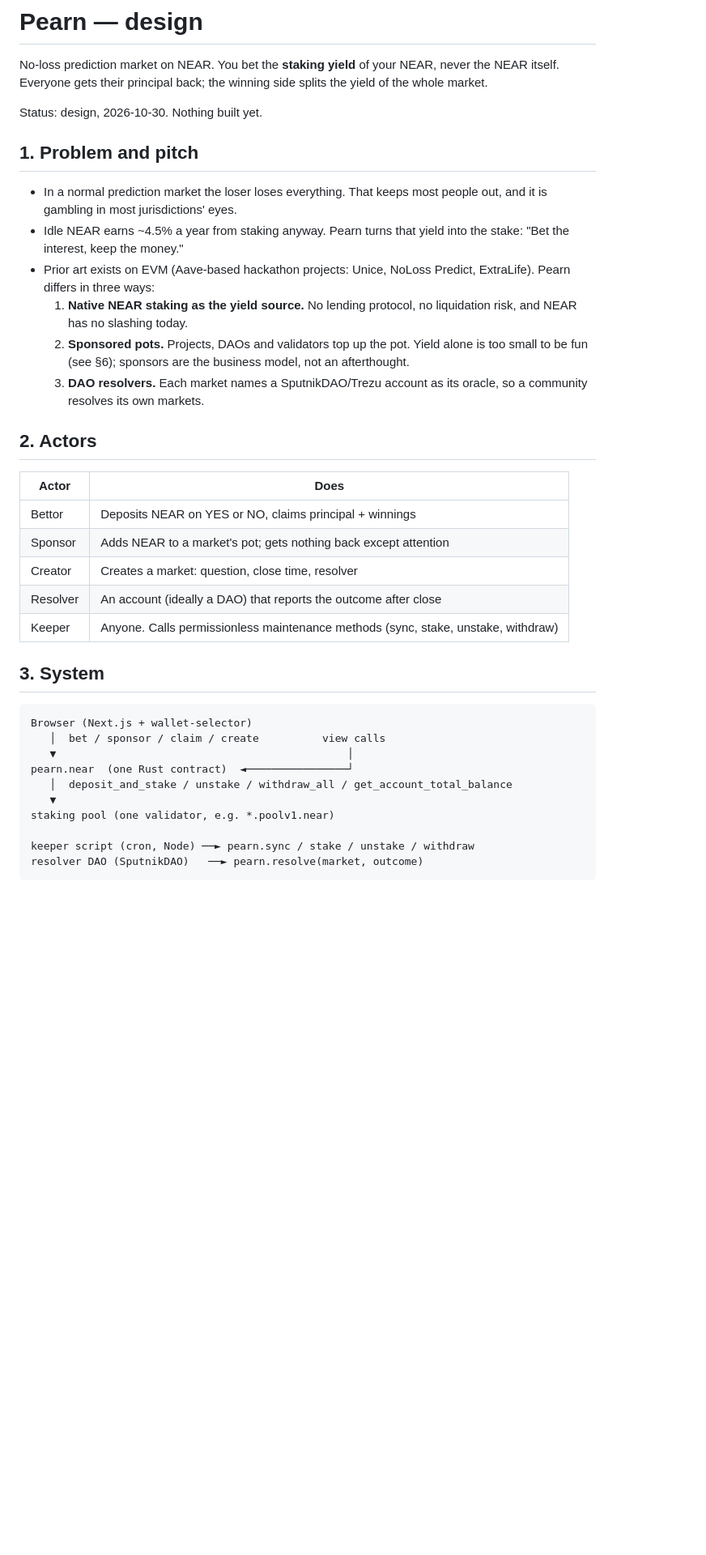
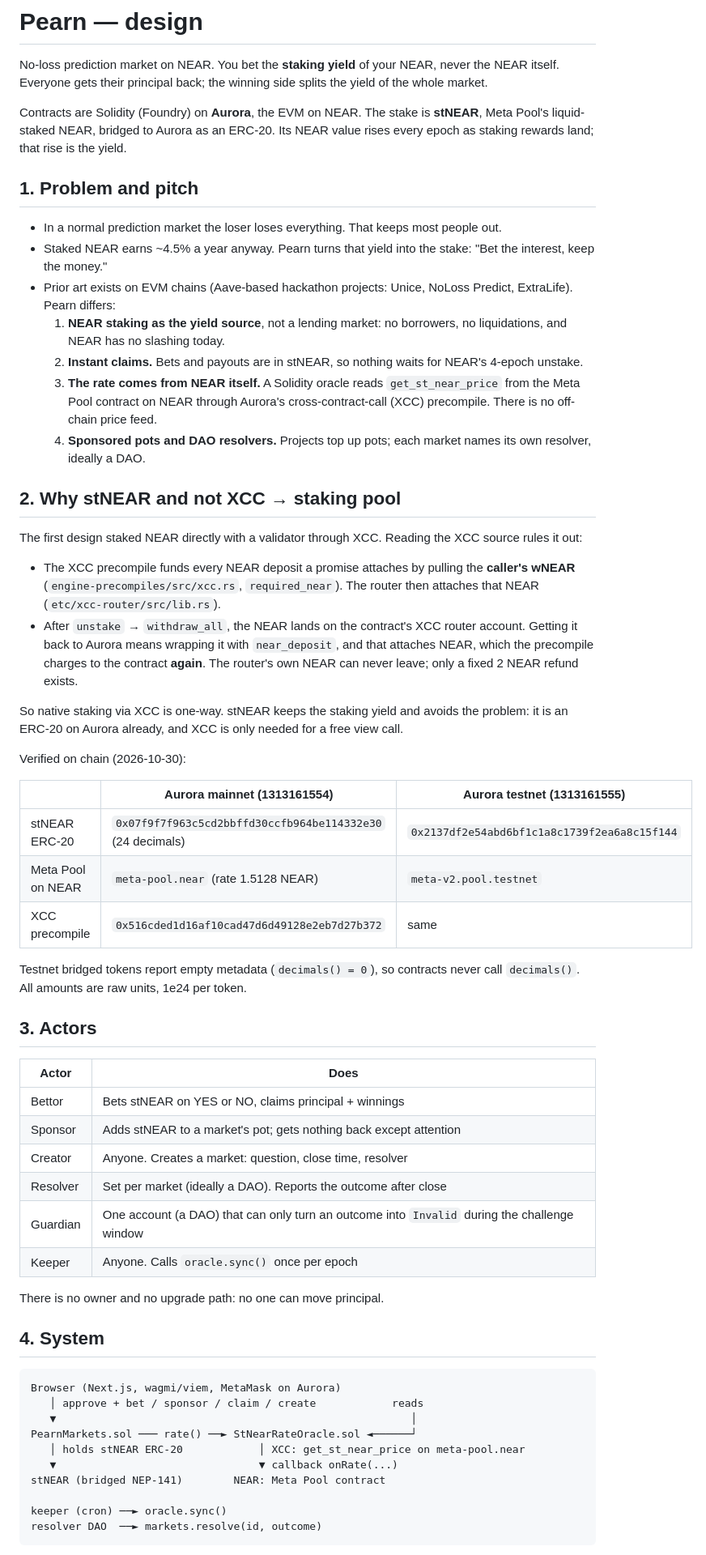
Before and after one commit to pearn-protocol/pearn, a Markdown page: DESIGN.md, the part around one of its changes. Shown at 81% size. Rendered like a GitHub page; blank space fills up the shorter version.

````diff
--- a/DESIGN.md
+++ b/DESIGN.md
@@ -2,39 +2,62 @@
 
 No-loss prediction market on NEAR. You bet the **staking yield** of your NEAR, never the NEAR itself. Everyone gets their principal back; the winning side splits the yield of the whole market.
 
-Status: design, 2026-10-30. Nothing built yet.
+Contracts are Solidity (Foundry) on **Aurora**, the EVM on NEAR. The stake is **stNEAR**, Meta Pool's liquid-staked NEAR, bridged to Aurora as an ERC-20. Its NEAR value rises every epoch as staking rewards land; that rise is the yield.
 
 ## 1. Problem and pitch
 
-- In a normal prediction market the loser loses everything. That keeps most people out, and it is gambling in most jurisdictions' eyes.
-- Idle NEAR earns ~4.5% a year from staking anyway. Pearn turns that yield into the stake: "Bet the interest, keep the money."
-- Prior art exists on EVM (Aave-based hackathon projects: Unice, NoLoss Predict, ExtraLife). Pearn differs in three ways:
-  1. **Native NEAR staking as the yield source.** No lending protocol, no liquidation risk, and NEAR has no slashing today.
-  2. **Sponsored pots.** Projects, DAOs and validators top up the pot. Yield alone is too small to be fun (see §6); sponsors are the business model, not an afterthought.
-  3. **DAO resolvers.** Each market names a SputnikDAO/Trezu account as its oracle, so a community resolves its own markets.
+- In a normal prediction market the loser loses everything. That keeps most people out.
+- Staked NEAR earns ~4.5% a year anyway. Pearn turns that yield into the stake: "Bet the interest, keep the money."
+- Prior art exists on EVM chains (Aave-based hackathon projects: Unice, NoLoss Predict, ExtraLife). Pearn differs:
+  1. **NEAR staking as the yield source**, not a lending market: no borrowers, no liquidations, and NEAR has no slashing today.
+  2. **Instant claims.** Bets and payouts are in stNEAR, so nothing waits for NEAR's 4-epoch unstake.
+  3. **The rate comes from NEAR itself.** A Solidity oracle reads `get_st_near_price` from the Meta Pool contract on NEAR through Aurora's cross-contract-call (XCC) precompile. There is no off-chain price feed.
+  4. **Sponsored pots and DAO resolvers.** Projects top up pots; each market names its own resolver, ideally a DAO.
 
-## 2. Actors
+## 2. Why stNEAR and not XCC → staking pool
+
+The first design staked NEAR directly with a validator through XCC. Reading the XCC source rules it out:
+
+- The XCC precompile funds every NEAR deposit a promise attaches by pulling the **caller's wNEAR** (`engine-precompiles/src/xcc.rs`, `required_near`). The router then attaches that NEAR (`etc/xcc-router/src/lib.rs`).
+- After `unstake` → `withdraw_all`, the NEAR lands on the contract's XCC router account. Getting it back to Aurora means wrapping it with `near_deposit`, and that attaches NEAR, which the precompile charges to the contract **again**. The router's own NEAR can never leave; only a fixed 2 NEAR refund exists.
+
+So native staking via XCC is one-way. stNEAR keeps the staking yield and avoids the problem: it is an ERC-20 on Aurora already, and XCC is only needed for a free view call.
+
+Verified on chain (2026-10-30):
+
+| | Aurora mainnet (1313161554) | Aurora testnet (1313161555) |
+|---|---|---|
+| stNEAR ERC-20 | `0x07f9f7f963c5cd2bbffd30ccfb964be114332e30` (24 decimals) | `0x2137df2e54abd6bf1c1a8c1739f2ea6a8c15f144` |
+| Meta Pool on NEAR | `meta-pool.near` (rate 1.5128 NEAR) | `meta-v2.pool.testnet` |
+| XCC precompile | `0x516cded1d16af10cad47d6d49128e2eb7d27b372` | same |
+
+Testnet bridged tokens report empty metadata (`decimals() = 0`), so contracts never call `decimals()`. All amounts are raw units, 1e24 per token.
+
+## 3. Actors
 
 | Actor | Does |
 |---|---|
-| Bettor | Deposits NEAR on YES or NO, claims principal + winnings |
-| Sponsor | Adds NEAR to a market's pot; gets nothing back except attention |
-| Creator | Creates a market: question, close time, resolver |
-| Resolver | An account (ideally a DAO) that reports the outcome after close |
-| Keeper | Anyone. Calls permissionless maintenance methods (sync, stake, unstake, withdraw) |
+| Bettor | Bets stNEAR on YES or NO, claims principal + winnings |
+| Sponsor | Adds stNEAR to a market's pot; gets nothing back except attention |
+| Creator | Anyone. Creates a market: question, close time, resolver |
+| Resolver | Set per market (ideally a DAO). Reports the outcome after close |
+| Guardian | One account (a DAO) that can only turn an outcome into `Invalid` during the challenge window |
+| Keeper | Anyone. Calls `oracle.sync()` once per epoch |
 
-## 3. System
+There is no owner and no upgrade path: no one can move principal.
+
+## 4. System
 
 ```
-Browser (Next.js + wallet-selector)
-   │  bet / sponsor / claim / create          view calls
-   ▼                                              │
-pearn.near  (one Rust contract)  ◄────────────────┘
-   │  deposit_and_stake / unstake / withdraw_all / get_account_total_balance
-   ▼
-staking pool (one validator, e.g. *.poolv1.near)
+Browser (Next.js, wagmi/viem, MetaMask on Aurora)
+   │ approve + bet / sponsor / claim / create            reads
+   ▼                                                        │
+PearnMarkets.sol ─── rate() ──► StNearRateOracle.sol ◄──────┘
+   │ holds stNEAR ERC-20            │ XCC: get_st_near_price on meta-pool.near
+   ▼                                ▼ callback onRate(...)
+stNEAR (bridged NEP-141)        NEAR: Meta Pool contract
 
-keeper script (cron, Node) ──► pearn.sync / stake / unstake / withdraw
-resolver DAO (SputnikDAO)   ──► pearn.resolve(market, outcome)
+keeper (cron) ──► oracle.sync()
+resolver DAO  ──► markets.resolve(id, outcome)
 ```
 
````
Also changed, not shown: other parts of DESIGN.md (+58 -87 lines).
